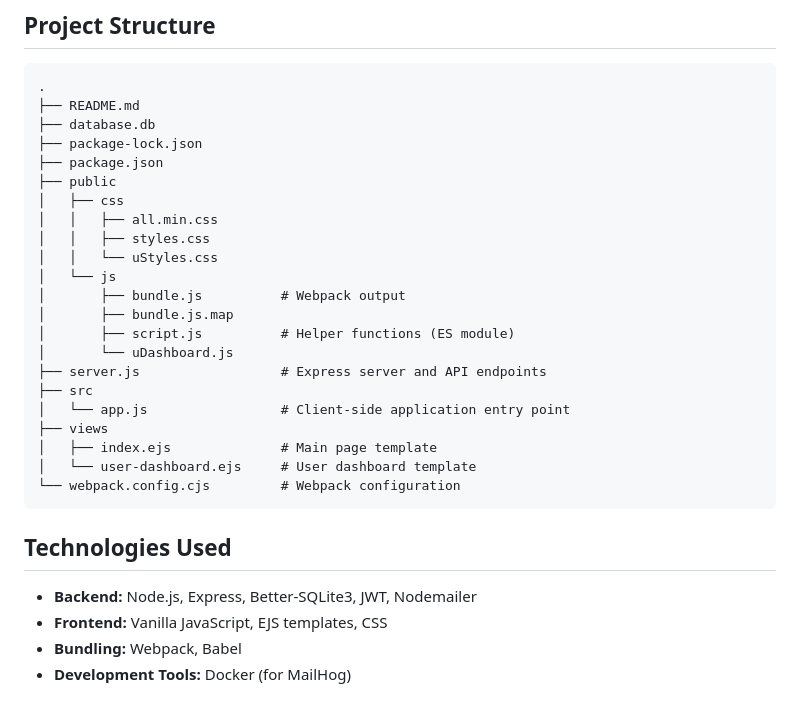
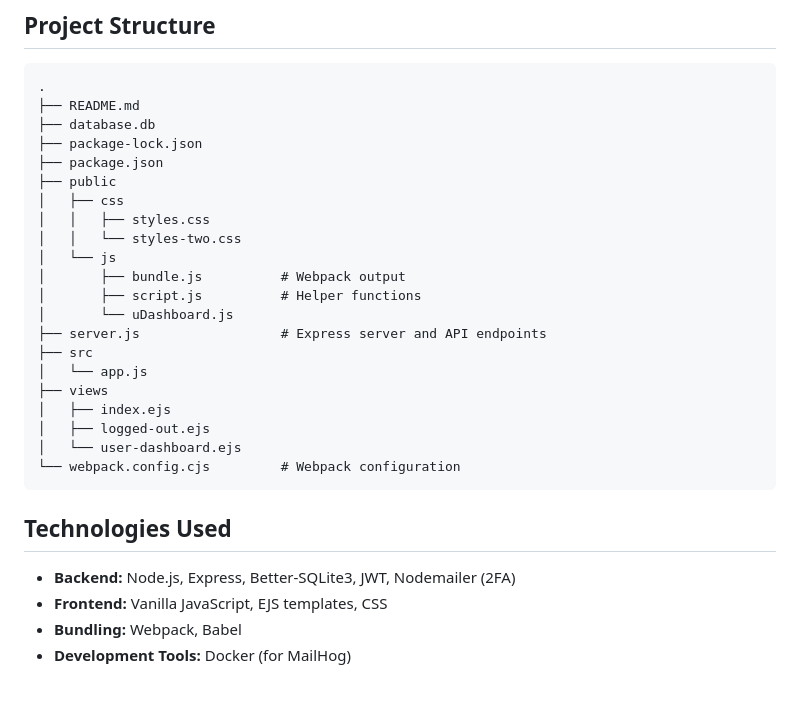
Before and after one commit to ipwill/nodejs-auth-starter, a Markdown page: README.md, the part around the change printed below. GitHub-like rendering.

````diff
--- a/README.md
+++ b/README.md
@@ -96,26 +91,25 @@ npm run dev
 ├── package.json
 ├── public
 │   ├── css
-│   │   ├── all.min.css
 │   │   ├── styles.css
-│   │   └── uStyles.css
+│   │   └── styles-two.css
 │   └── js
 │       ├── bundle.js          # Webpack output
-│       ├── bundle.js.map
-│       ├── script.js          # Helper functions (ES module)
+│       ├── script.js          # Helper functions
 │       └── uDashboard.js
 ├── server.js                  # Express server and API endpoints
 ├── src
-│   └── app.js                 # Client-side application entry point
+│   └── app.js
 ├── views
-│   ├── index.ejs              # Main page template
-│   └── user-dashboard.ejs     # User dashboard template
+│   ├── index.ejs
+│   ├── logged-out.ejs
+│   └── user-dashboard.ejs
 └── webpack.config.cjs         # Webpack configuration
 ```
 
 ## Technologies Used
 
-- **Backend:** Node.js, Express, Better-SQLite3, JWT, Nodemailer
+- **Backend:** Node.js, Express, Better-SQLite3, JWT, Nodemailer (2FA)
 - **Frontend:** Vanilla JavaScript, EJS templates, CSS
 - **Bundling:** Webpack, Babel
 - **Development Tools:** Docker (for MailHog)
````
Also changed, not shown: other parts of README.md (+10 -15 lines).
